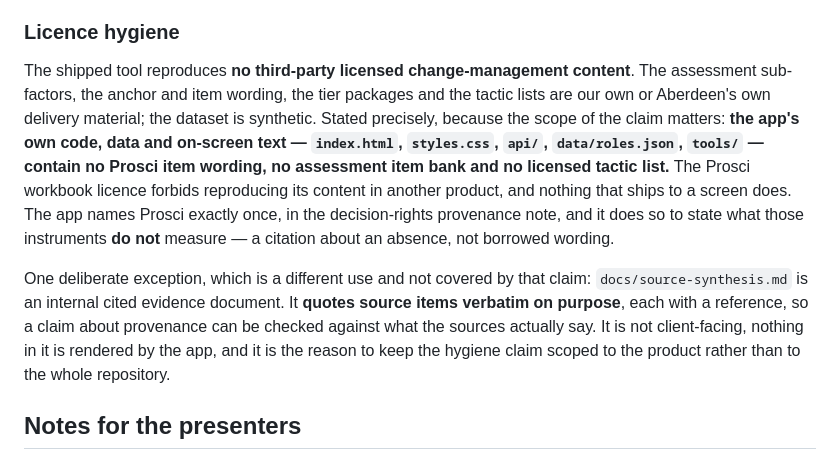
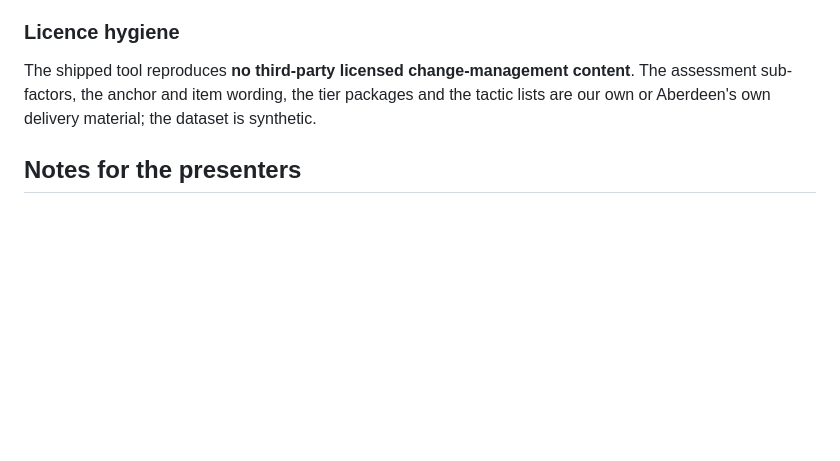
Before and after one commit to Aberdeen-Advisors/hack-team-02, a Markdown page: README.md, the part around the change. GitHub-like rendering; blank space fills up the shorter version.

```diff
--- a/README.md
+++ b/README.md
@@ -324,19 +324,8 @@ for both).
 
 The shipped tool reproduces **no third-party licensed change-management content**. The assessment
 sub-factors, the anchor and item wording, the tier packages and the tactic lists are our own or
-Aberdeen's own delivery material; the dataset is synthetic. Stated precisely, because the scope of the
-claim matters: **the app's own code, data and on-screen text — `index.html`, `styles.css`, `api/`,
-`data/roles.json`, `tools/` — contain no Prosci item wording, no assessment item bank and no licensed
-tactic list.** The Prosci workbook licence forbids reproducing its content in another product, and
-nothing that ships to a screen does. The app names Prosci exactly once, in the decision-rights
-provenance note, and it does so to state what those instruments **do not** measure — a citation about
-an absence, not borrowed wording.
+Aberdeen's own delivery material; the dataset is synthetic.
 
-One deliberate exception, which is a different use and not covered by that claim:
-`docs/source-synthesis.md` is an internal cited evidence document. It **quotes source items verbatim on
-purpose**, each with a reference, so a claim about provenance can be checked against what the sources
-actually say. It is not client-facing, nothing in it is rendered by the app, and it is the reason to
-keep the hygiene claim scoped to the product rather than to the whole repository.
 
 ## Notes for the presenters
 
```
